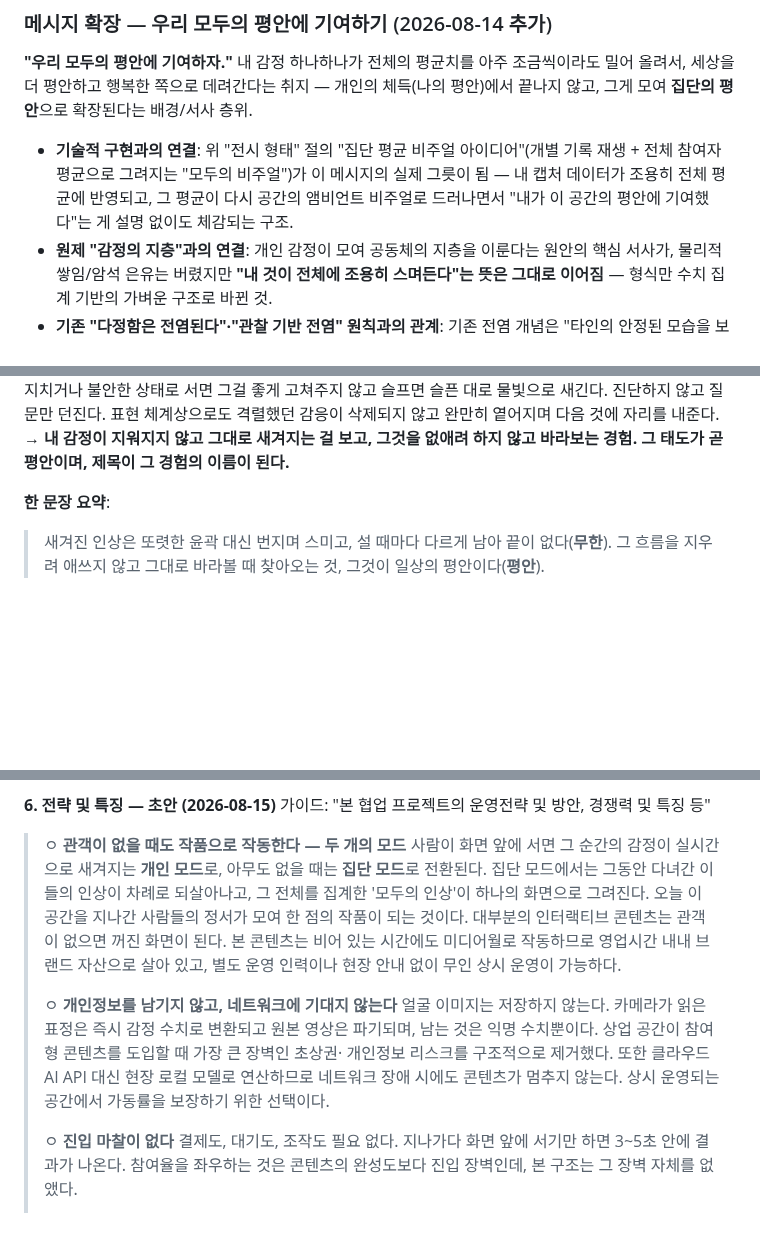
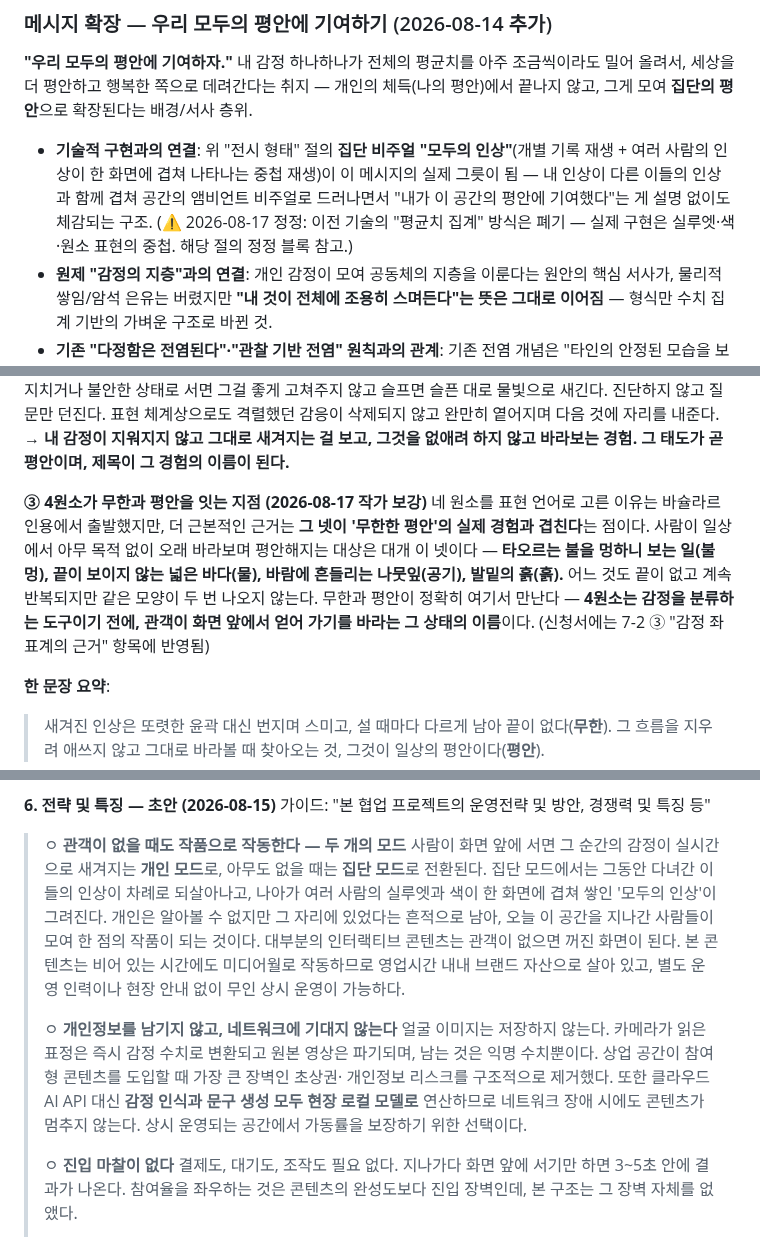
Before and after one commit to viewvision/art-grants-alert, a Markdown page: Project_감정의인상.md, 3 parts joined by grey strips. Rendered like a GitHub page; blank space fills up the shorter version.

```diff
--- a/Project_감정의인상.md
+++ b/Project_감정의인상.md
@@ -223,12 +223,13 @@ VIEWVISION 내부에서 독자적으로 프로토타입을 만들고 작품으
 데려간다는 취지 — 개인의 체득(나의 평안)에서 끝나지 않고, 그게
 모여 **집단의 평안**으로 확장된다는 배경/서사 층위.
 
-- **기술적 구현과의 연결**: 위 "전시 형태" 절의 "집단 평균 비주얼
-  아이디어"(개별 기록 재생 + 전체 참여자 평균으로 그려지는 "모두의
-  비주얼")가 이 메시지의 실제 그릇이 됨 — 내 캡처 데이터가 조용히
-  전체 평균에 반영되고, 그 평균이 다시 공간의 앰비언트 비주얼로
-  드러나면서 "내가 이 공간의 평안에 기여했다"는 게 설명 없이도
-  체감되는 구조.
+- **기술적 구현과의 연결**: 위 "전시 형태" 절의 **집단 비주얼
+  "모두의 인상"**(개별 기록 재생 + 여러 사람의 인상이 한 화면에 겹쳐
+  나타나는 중첩 재생)이 이 메시지의 실제 그릇이 됨 — 내 인상이 다른
+  이들의 인상과 함께 겹쳐 공간의 앰비언트 비주얼로 드러나면서 "내가
+  이 공간의 평안에 기여했다"는 게 설명 없이도 체감되는 구조.
+  (⚠️ 2026-08-17 정정: 이전 기술의 "평균치 집계" 방식은 폐기 — 실제
+  구현은 실루엣·색·원소 표현의 중첩. 해당 절의 정정 블록 참고.)
 - **원제 "감정의 지층"과의 연결**: 개인 감정이 모여 공동체의 지층을
   이룬다는 원안의 핵심 서사가, 물리적 쌓임/암석 은유는 버렸지만
   **"내 것이 전체에 조용히 스며든다"는 뜻은 그대로 이어짐** — 형식만
@@ -603,6 +617,17 @@ arousal, 숫자 몇 개)만 로컬에 저장**한다. 관람객이 없을 때는
 → **내 감정이 지워지지 않고 그대로 새겨지는 걸 보고, 그것을 없애려
 하지 않고 바라보는 경험. 그 태도가 곧 평안이며, 제목이 그 경험의
 이름이 된다.**
+
+**③ 4원소가 무한과 평안을 잇는 지점 (2026-08-17 작가 보강)**
+네 원소를 표현 언어로 고른 이유는 바슐라르 인용에서 출발했지만, 더
+근본적인 근거는 **그 넷이 '무한한 평안'의 실제 경험과 겹친다**는 점이다.
+사람이 일상에서 아무 목적 없이 오래 바라보며 평안해지는 대상은 대개
+이 넷이다 — **타오르는 불을 멍하니 보는 일(불멍), 끝이 보이지 않는
+넓은 바다(물), 바람에 흔들리는 나뭇잎(공기), 발밑의 흙(흙).** 어느
+것도 끝이 없고 계속 반복되지만 같은 모양이 두 번 나오지 않는다.
+무한과 평안이 정확히 여기서 만난다 — **4원소는 감정을 분류하는 도구이기
+전에, 관객이 화면 앞에서 얻어 가기를 바라는 그 상태의 이름**이다.
+(신청서에는 7-2 ③ "감정 좌표계의 근거" 항목에 반영됨)
 
 **한 문장 요약**:
 > 새겨진 인상은 또렷한 윤곽 대신 번지며 스미고, 설 때마다 다르게 남아
@@ -1775,9 +1803,10 @@ https://claude.ai/code/artifact/d4958b8e-f88e-4a08-834c-af913ca4e31f
 > ㅇ **관객이 없을 때도 작품으로 작동한다 — 두 개의 모드**
 > 사람이 화면 앞에 서면 그 순간의 감정이 실시간으로 새겨지는 **개인
 > 모드**로, 아무도 없을 때는 **집단 모드**로 전환된다. 집단 모드에서는
-> 그동안 다녀간 이들의 인상이 차례로 되살아나고, 그 전체를 집계한
-> '모두의 인상'이 하나의 화면으로 그려진다. 오늘 이 공간을 지나간
-> 사람들의 정서가 모여 한 점의 작품이 되는 것이다.
+> 그동안 다녀간 이들의 인상이 차례로 되살아나고, 나아가 여러 사람의
+> 실루엣과 색이 한 화면에 겹쳐 쌓인 '모두의 인상'이 그려진다. 개인은
+> 알아볼 수 없지만 그 자리에 있었다는 흔적으로 남아, 오늘 이 공간을
+> 지나간 사람들이 모여 한 점의 작품이 되는 것이다.
 > 대부분의 인터랙티브 콘텐츠는 관객이 없으면 꺼진 화면이 된다. 본
 > 콘텐츠는 비어 있는 시간에도 미디어월로 작동하므로 영업시간 내내
 > 브랜드 자산으로 살아 있고, 별도 운영 인력이나 현장 안내 없이 무인
@@ -1788,8 +1817,9 @@ https://claude.ai/code/artifact/d4958b8e-f88e-4a08-834c-af913ca4e31f
 > 수치로 변환되고 원본 영상은 파기되며, 남는 것은 익명 수치뿐이다.
 > 상업 공간이 참여형 콘텐츠를 도입할 때 가장 큰 장벽인 초상권·
 > 개인정보 리스크를 구조적으로 제거했다. 또한 클라우드 AI API 대신
-> 현장 로컬 모델로 연산하므로 네트워크 장애 시에도 콘텐츠가 멈추지
-> 않는다. 상시 운영되는 공간에서 가동률을 보장하기 위한 선택이다.
+> **감정 인식과 문구 생성 모두 현장 로컬 모델로** 연산하므로 네트워크
+> 장애 시에도 콘텐츠가 멈추지 않는다. 상시 운영되는 공간에서 가동률을
+> 보장하기 위한 선택이다.
 >
 > ㅇ **진입 마찰이 없다**
 > 결제도, 대기도, 조작도 필요 없다. 지나가다 화면 앞에 서기만 하면
```
Also changed, not shown: other parts of Project_감정의인상.md (+120 -73 lines).
